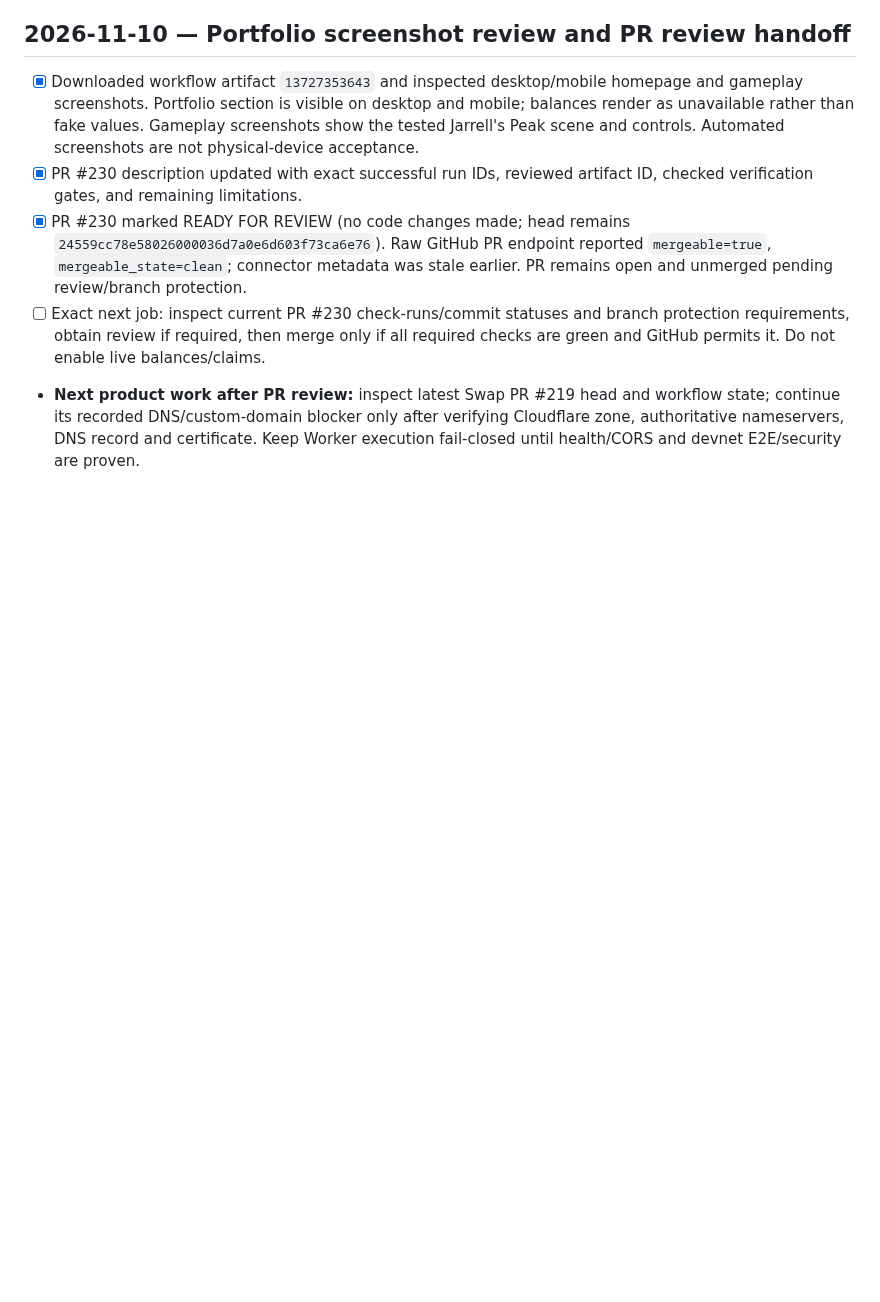
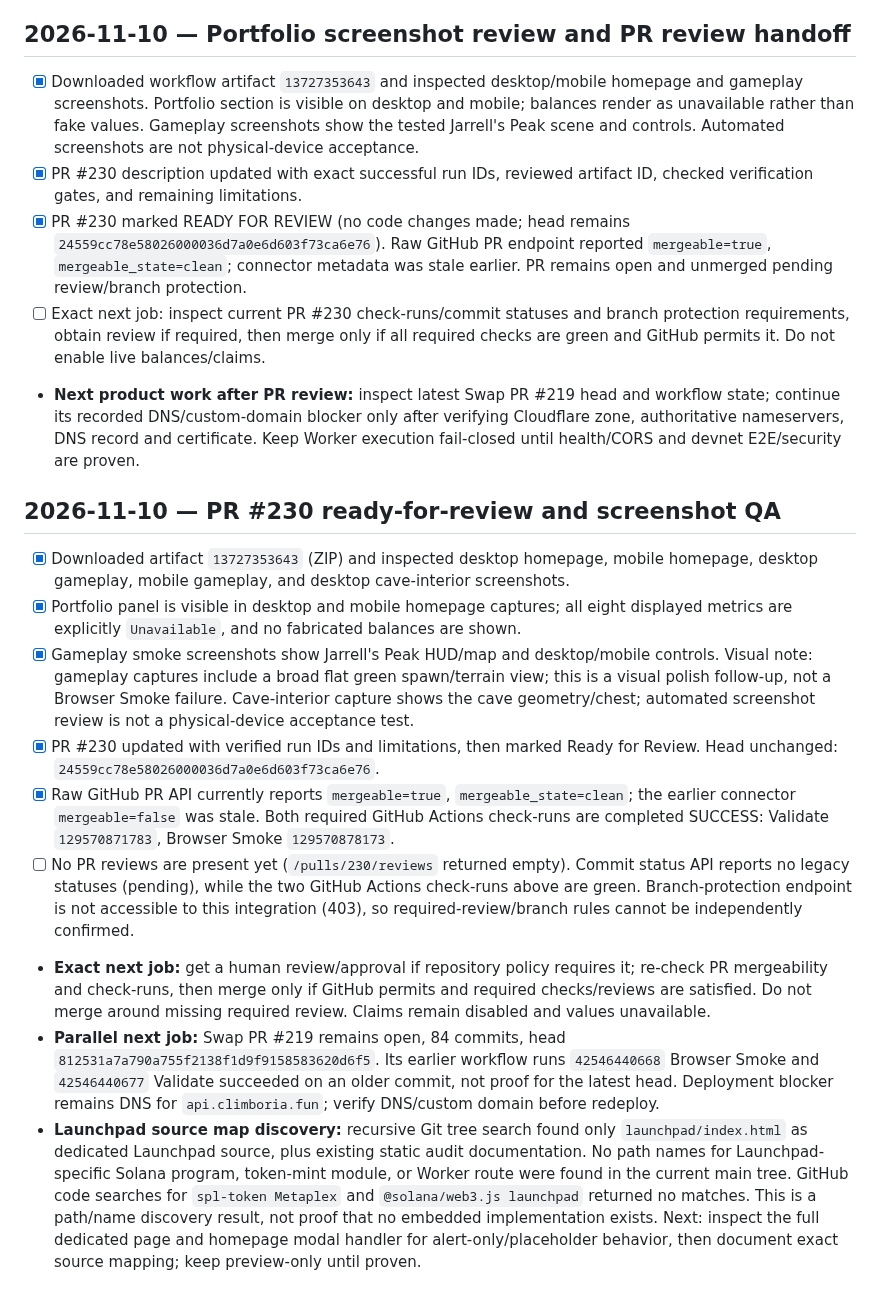
Before and after one commit to CryptoDilis/Climboria, a Markdown page: docs/RELEASE-PRIORITY-2026-11-10.md, the part around the change. Drawn GitHub-style; blank space fills up the shorter version.

Commit message:
docs: record Portfolio screenshot QA and release handoff blockers

```diff
--- a/docs/RELEASE-PRIORITY-2026-11-10.md
+++ b/docs/RELEASE-PRIORITY-2026-11-10.md
@@ -114,3 +114,15 @@ After Portfolio P0 verification and Swap/DEX production gates, audit the actual
 - [x] PR #230 marked READY FOR REVIEW (no code changes made; head remains `24559cc78e58026000036d7a0e6d603f73ca6e76`). Raw GitHub PR endpoint reported `mergeable=true`, `mergeable_state=clean`; connector metadata was stale earlier. PR remains open and unmerged pending review/branch protection.
 - [ ] Exact next job: inspect current PR #230 check-runs/commit statuses and branch protection requirements, obtain review if required, then merge only if all required checks are green and GitHub permits it. Do not enable live balances/claims.
 - **Next product work after PR review:** inspect latest Swap PR #219 head and workflow state; continue its recorded DNS/custom-domain blocker only after verifying Cloudflare zone, authoritative nameservers, DNS record and certificate. Keep Worker execution fail-closed until health/CORS and devnet E2E/security are proven.
+
+
+## 2026-11-10 — PR #230 ready-for-review and screenshot QA
+- [x] Downloaded artifact `13727353643` (ZIP) and inspected desktop homepage, mobile homepage, desktop gameplay, mobile gameplay, and desktop cave-interior screenshots.
+- [x] Portfolio panel is visible in desktop and mobile homepage captures; all eight displayed metrics are explicitly `Unavailable`, and no fabricated balances are shown.
+- [x] Gameplay smoke screenshots show Jarrell's Peak HUD/map and desktop/mobile controls. Visual note: gameplay captures include a broad flat green spawn/terrain view; this is a visual polish follow-up, not a Browser Smoke failure. Cave-interior capture shows the cave geometry/chest; automated screenshot review is not a physical-device acceptance test.
+- [x] PR #230 updated with verified run IDs and limitations, then marked Ready for Review. Head unchanged: `24559cc78e58026000036d7a0e6d603f73ca6e76`.
+- [x] Raw GitHub PR API currently reports `mergeable=true`, `mergeable_state=clean`; the earlier connector `mergeable=false` was stale. Both required GitHub Actions check-runs are completed SUCCESS: Validate `129570871783`, Browser Smoke `129570878173`.
+- [ ] No PR reviews are present yet (`/pulls/230/reviews` returned empty). Commit status API reports no legacy statuses (pending), while the two GitHub Actions check-runs above are green. Branch-protection endpoint is not accessible to this integration (403), so required-review/branch rules cannot be independently confirmed.
+- **Exact next job:** get a human review/approval if repository policy requires it; re-check PR mergeability and check-runs, then merge only if GitHub permits and required checks/reviews are satisfied. Do not merge around missing required review. Claims remain disabled and values unavailable.
+- **Parallel next job:** Swap PR #219 remains open, 84 commits, head `812531a7a790a755f2138f1d9f9158583620d6f5`. Its earlier workflow runs `42546440668` Browser Smoke and `42546440677` Validate succeeded on an older commit, not proof for the latest head. Deployment blocker remains DNS for `api.climboria.fun`; verify DNS/custom domain before redeploy.
+- **Launchpad source map discovery:** recursive Git tree search found only `launchpad/index.html` as dedicated Launchpad source, plus existing static audit documentation. No path names for Launchpad-specific Solana program, token-mint module, or Worker route were found in the current main tree. GitHub code searches for `spl-token Metaplex` and `@solana/web3.js launchpad` returned no matches. This is a path/name discovery result, not proof that no embedded implementation exists. Next: inspect the full dedicated page and homepage modal handler for alert-only/placeholder behavior, then document exact source mapping; keep preview-only until proven.
```
